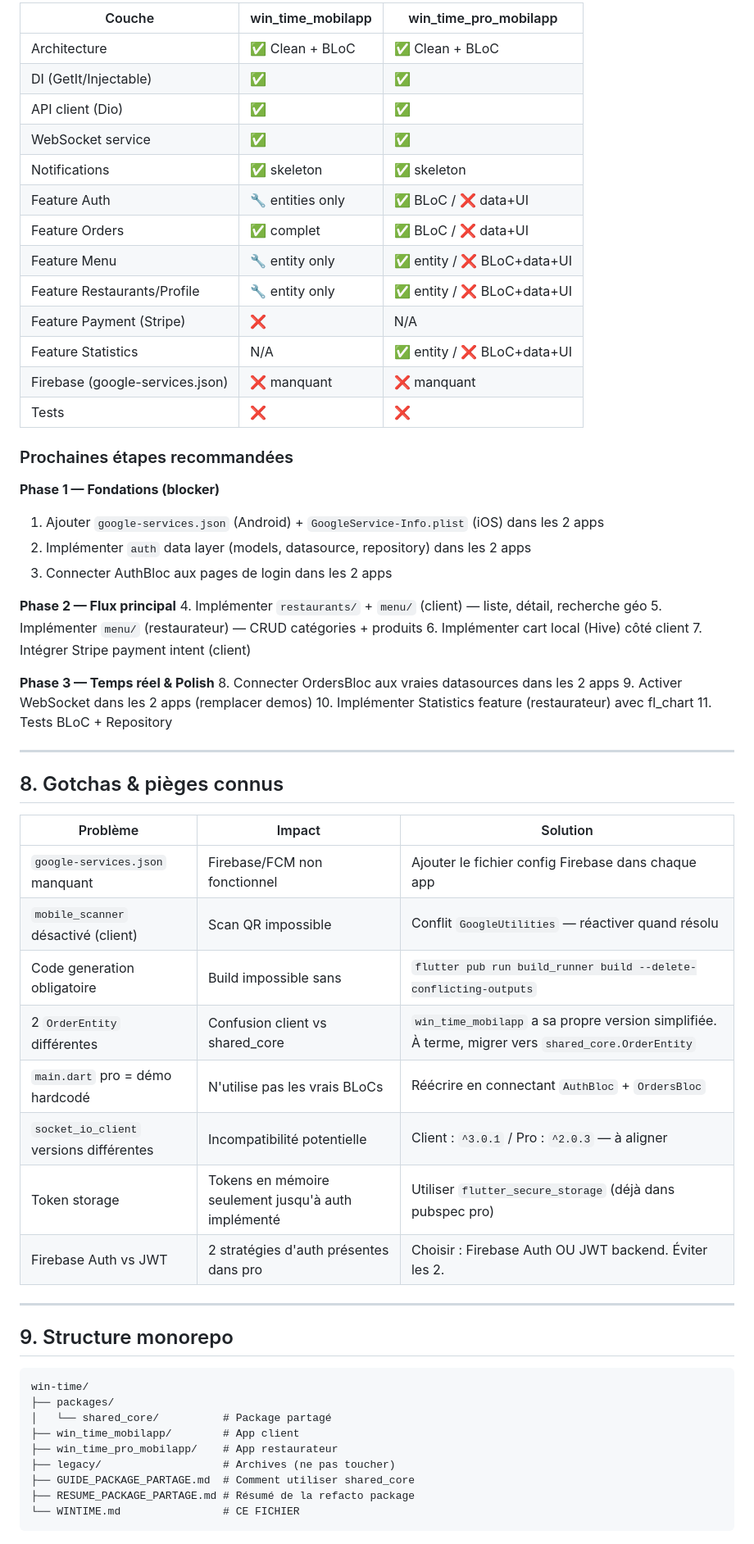
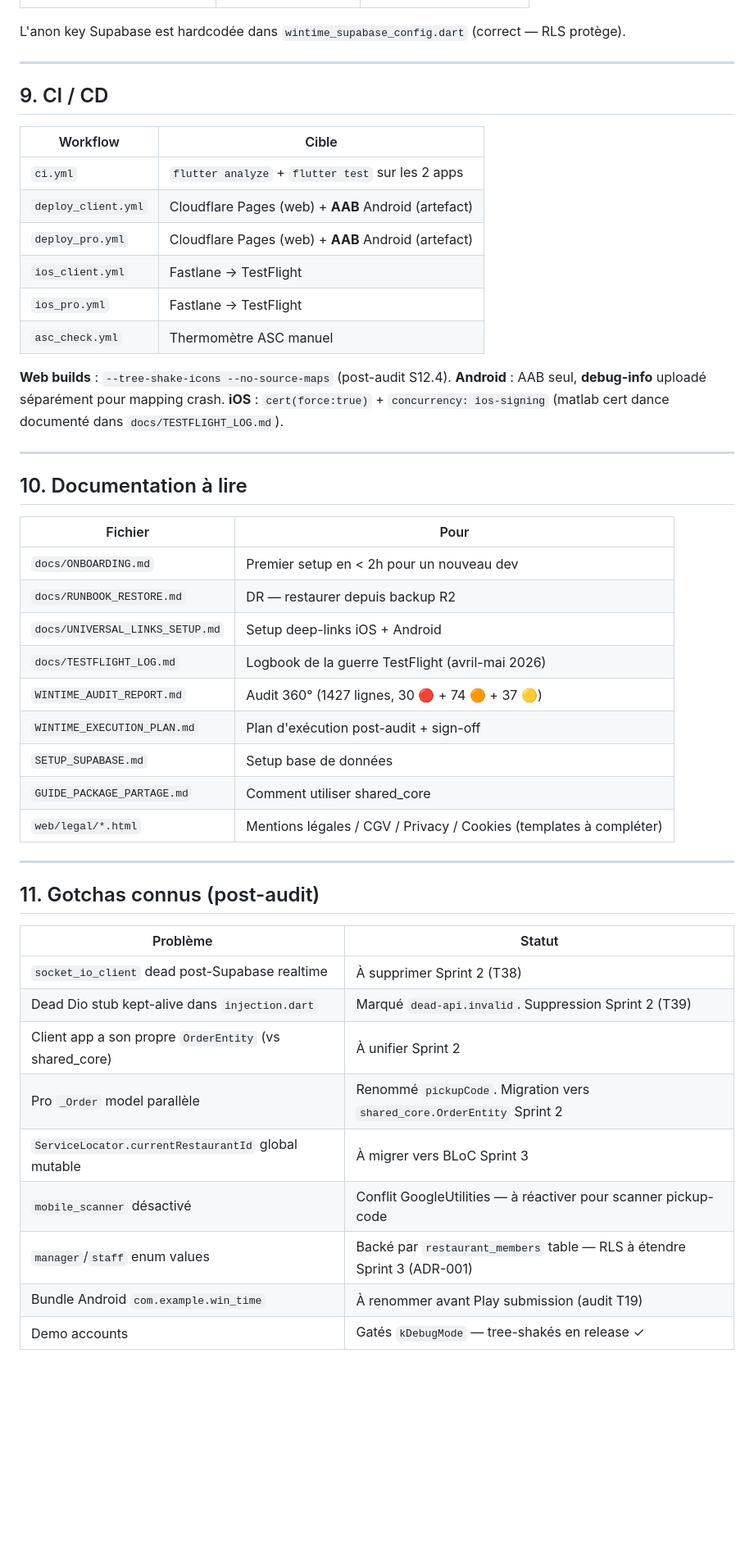
Before and after one commit to alvin971/win-time, a Markdown page: WINTIME.md, the part around one of its changes. Shown at 82% size. GitHub-like rendering; blank space fills up the shorter version.

````diff
--- a/WINTIME.md
+++ b/WINTIME.md
@@ -366,66 +221,52 @@ POST /reviews/{id}/respond
 
-| Couche | win_time_mobilapp | win_time_pro_mobilapp |
-|--------|-------------------|------------------------|
-| Architecture | ✅ Clean + BLoC | ✅ Clean + BLoC |
-| DI (GetIt/Injectable) | ✅ | ✅ |
-| API client (Dio) | ✅ | ✅ |
-| WebSocket service | ✅ | ✅ |
-| Notifications | ✅ skeleton | ✅ skeleton |
-| Feature Auth | 🔧 entities only | ✅ BLoC / ❌ data+UI |
-| Feature Orders | ✅ complet | ✅ BLoC / ❌ data+UI |
-| Feature Menu | 🔧 entity only | ✅ entity / ❌ BLoC+data+UI |
-| Feature Restaurants/Profile | 🔧 entity only | ✅ entity / ❌ BLoC+data+UI |
-| Feature Payment (Stripe) | ❌ | N/A |
-| Feature Statistics | N/A | ✅ entity / ❌ BLoC+data+UI |
-| Firebase (google-services.json) | ❌ manquant | ❌ manquant |
-| Tests | ❌ | ❌ |
-
-### Prochaines étapes recommandées
-
-**Phase 1 — Fondations (blocker)**
-1. Ajouter `google-services.json` (Android) + `GoogleService-Info.plist` (iOS) dans les 2 apps
-2. Implémenter `auth` data layer (models, datasource, repository) dans les 2 apps
-3. Connecter AuthBloc aux pages de login dans les 2 apps
-
-**Phase 2 — Flux principal**
-4. Implémenter `restaurants/` + `menu/` (client) — liste, détail, recherche géo
-5. Implémenter `menu/` (restaurateur) — CRUD catégories + produits
-6. Implémenter cart local (Hive) côté client
-7. Intégrer Stripe payment intent (client)
-
-**Phase 3 — Temps réel & Polish**
-8. Connecter OrdersBloc aux vraies datasources dans les 2 apps
-9. Activer WebSocket dans les 2 apps (remplacer demos)
-10. Implémenter Statistics feature (restaurateur) avec fl_chart
-11. Tests BLoC + Repository
+L'anon key Supabase est hardcodée dans `wintime_supabase_config.dart` (correct — RLS protège).
 
 ---
 
-## 8. Gotchas & pièges connus
+## 9. CI / CD
 
-| Problème | Impact | Solution |
-|----------|--------|----------|
-| `google-services.json` manquant | Firebase/FCM non fonctionnel | Ajouter le fichier config Firebase dans chaque app |
-| `mobile_scanner` désactivé (client) | Scan QR impossible | Conflit `GoogleUtilities` — réactiver quand résolu |
-| Code generation obligatoire | Build impossible sans | `flutter pub run build_runner build --delete-conflicting-outputs` |
-| 2 `OrderEntity` différentes | Confusion client vs shared_core | `win_time_mobilapp` a sa propre version simplifiée. À terme, migrer vers `shared_core.OrderEntity` |
-| `main.dart` pro = démo hardcodé | N'utilise pas les vrais BLoCs | Réécrire en connectant `AuthBloc` + `OrdersBloc` |
-| `socket_io_client` versions différentes | Incompatibilité potentielle | Client : `^3.0.1` / Pro : `^2.0.3` — à aligner |
-| Token storage | Tokens en mémoire seulement jusqu'à auth implémenté | Utiliser `flutter_secure_storage` (déjà dans pubspec pro) |
-| Firebase Auth vs JWT | 2 stratégies d'auth présentes dans pro | Choisir : Firebase Auth OU JWT backend. Éviter les 2. |
+| Workflow | Cible |
+|---|---|
+| `ci.yml` | `flutter analyze` + `flutter test` sur les 2 apps |
+| `deploy_client.yml` | Cloudflare Pages (web) + **AAB** Android (artefact) |
+| `deploy_pro.yml` | Cloudflare Pages (web) + **AAB** Android (artefact) |
+| `ios_client.yml` | Fastlane → TestFlight |
+| `ios_pro.yml` | Fastlane → TestFlight |
+| `asc_check.yml` | Thermomètre ASC manuel |
+
+**Web builds** : `--tree-shake-icons --no-source-maps` (post-audit S12.4).
+**Android** : AAB seul, **debug-info** uploadé séparément pour mapping crash.
+**iOS** : `cert(force:true)` + `concurrency: ios-signing` (matlab cert dance documenté dans `docs/TESTFLIGHT_LOG.md`).
 
 ---
 
-## 9. Structure monorepo
+## 10. Documentation à lire
 
-```
-win-time/
-├── packages/
-│   └── shared_core/          # Package partagé
-├── win_time_mobilapp/        # App client
-├── win_time_pro_mobilapp/    # App restaurateur
-├── legacy/                   # Archives (ne pas toucher)
-├── GUIDE_PACKAGE_PARTAGE.md  # Comment utiliser shared_core
-├── RESUME_PACKAGE_PARTAGE.md # Résumé de la refacto package
-└── WINTIME.md                # CE FICHIER
-```
+| Fichier | Pour |
+|---|---|
+| `docs/ONBOARDING.md` | Premier setup en < 2h pour un nouveau dev |
+| `docs/RUNBOOK_RESTORE.md` | DR — restaurer depuis backup R2 |
+| `docs/UNIVERSAL_LINKS_SETUP.md` | Setup deep-links iOS + Android |
+| `docs/TESTFLIGHT_LOG.md` | Logbook de la guerre TestFlight (avril-mai 2026) |
+| `WINTIME_AUDIT_REPORT.md` | Audit 360° (1427 lignes, 30 🔴 + 74 🟠 + 37 🟡) |
+| `WINTIME_EXECUTION_PLAN.md` | Plan d'exécution post-audit + sign-off |
+| `SETUP_SUPABASE.md` | Setup base de données |
+| `GUIDE_PACKAGE_PARTAGE.md` | Comment utiliser shared_core |
+| `web/legal/*.html` | Mentions légales / CGV / Privacy / Cookies (templates à compléter) |
+
+---
+
+## 11. Gotchas connus (post-audit)
+
+| Problème | Statut |
+|----------|--------|
+| `socket_io_client` dead post-Supabase realtime | À supprimer Sprint 2 (T38) |
+| Dead Dio stub kept-alive dans `injection.dart` | Marqué `dead-api.invalid`. Suppression Sprint 2 (T39) |
+| Client app a son propre `OrderEntity` (vs shared_core) | À unifier Sprint 2 |
+| Pro `_Order` model parallèle | Renommé `pickupCode`. Migration vers `shared_core.OrderEntity` Sprint 2 |
+| `ServiceLocator.currentRestaurantId` global mutable | À migrer vers BLoC Sprint 3 |
+| `mobile_scanner` désactivé | Conflit GoogleUtilities — à réactiver pour scanner pickup-code |
+| `manager`/`staff` enum values | Backé par `restaurant_members` table — RLS à étendre Sprint 3 (ADR-001) |
+| Bundle Android `com.example.win_time` | À renommer avant Play submission (audit T19) |
+| Demo accounts | Gatés `kDebugMode` — tree-shakés en release ✓ |
+
````
Also changed, not shown: other parts of WINTIME.md (+179 -313 lines).
